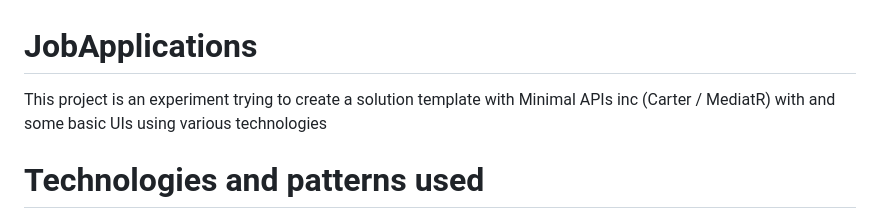
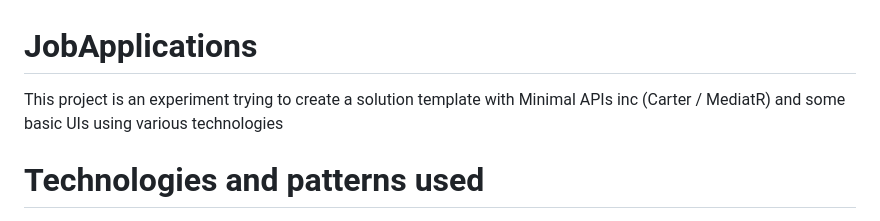
Before and after one commit to PumpkinPaul/JobApplications, a Markdown page: README.md, the part around the change. Drawn GitHub-style.

```diff
--- a/README.md
+++ b/README.md
@@ -1,6 +1,6 @@
 # JobApplications
 
-This project is an experiment trying to create a solution template with Minimal APIs inc (Carter / MediatR) with and some basic UIs using various technologies
+This project is an experiment trying to create a solution template with Minimal APIs inc (Carter / MediatR) and some basic UIs using various technologies
 
 # Technologies and patterns used
 
```
